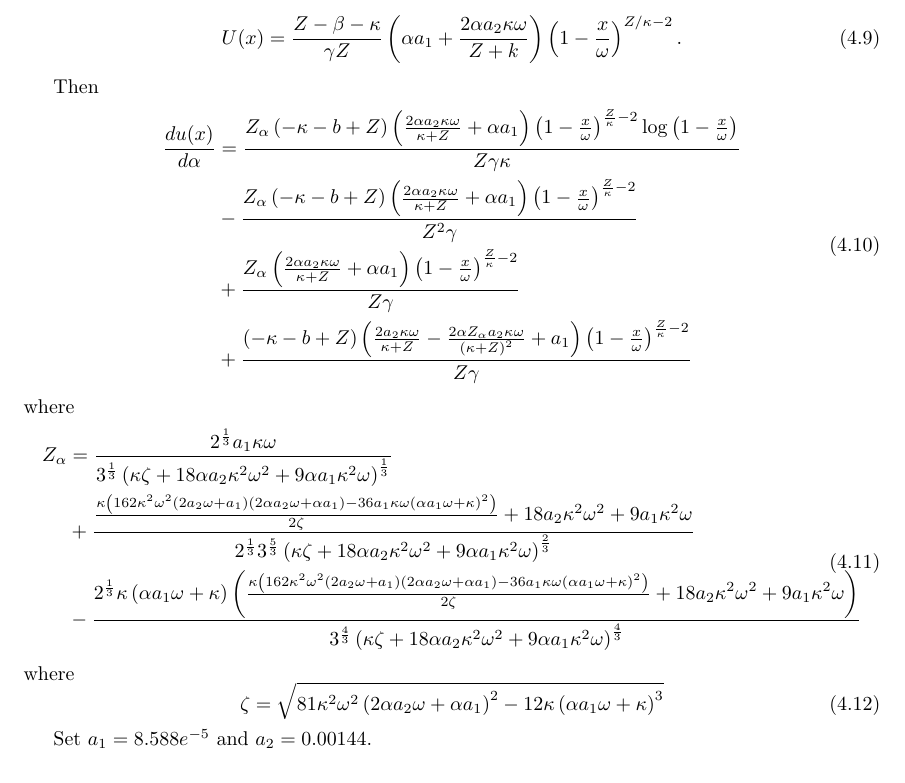
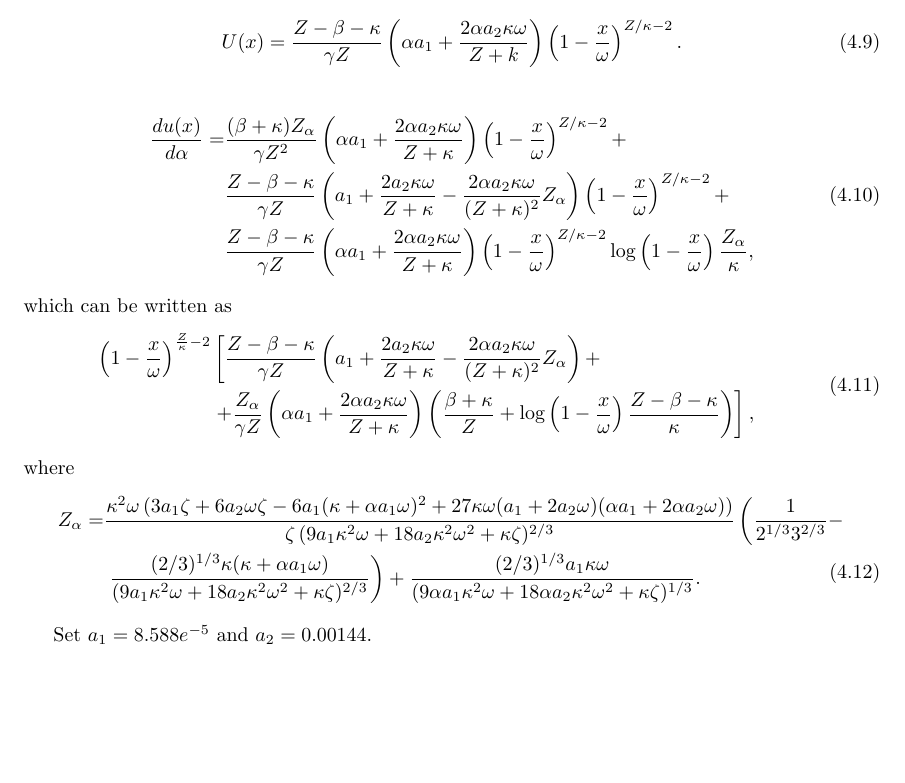
Before and after one commit to qld-gov-au/spade, a LaTeX document (manual.tex): part of page 14 of 24, cut so that both start at the same text. Compiled offline with pdfLaTeX.

Commit message:
updating simpler section of manual, simplified derivatives for U_a courtesy of Tom.

```diff
--- a/manual.tex
+++ b/manual.tex
@@ -473,36 +473,28 @@ Simplifying $U(x)$
   \end{split}
 \end{equation}
 
-Then
 \begin{equation}\label{eq:da}
 \begin{split}
-  \frac{d u(x)}{d\alpha} &=
-{{Z_\alpha\left(-\kappa-b+Z
- \right)\left({{2\alpha a_2\kappa\omega}\over{\kappa+Z}}+\alpha
- a_1\right)\left(1-{{x}\over{\omega}}\right)^{{{Z
- }\over{\kappa}}-2}\log \left(1-{{x}\over{\omega}}\right)}\over{Z\gamma\kappa}}\\
-&-{{Z_\alpha\left(-\kappa-b+Z\right)\left({{2\alpha a_2\kappa\omega}\over{\kappa+Z}}+\alpha a_1\right)\left(1-{{x}\over{\omega}}\right)^{{{Z}\over{\kappa}}-2}}\over{Z^2\gamma}}\\
-&+{{Z_\alpha \left({{2\alpha a_2\kappa\omega}\over{
- \kappa+Z}}+\alpha a_1\right)\left(1-{{x}\over{\omega}}
- \right)^{{{Z}\over{\kappa}}-2}}\over{Z\gamma}}\\
-&+{{\left(-\kappa-b+Z\right)\left({{2 a_2\kappa\omega
- }\over{\kappa+Z}}-{{2\alpha Z_\alpha a_2\kappa\omega}\over{\left(\kappa+Z\right)
- ^2}}+a_1\right)\left(1-{{x}\over{\omega}}\right)^{{{Z}\over{\kappa}}-2}}\over{Z\gamma}}
+  \frac{d u(x)}{d\alpha} =& \frac{(\beta+\kappa)Z_{\alpha}}{\gamma Z^2}\left(\alpha a_1 + \frac{2\alpha a_2 \kappa\omega}{Z+\kappa}\right)\left(1-\frac{x}{\omega}\right)^{Z/\kappa-2}+\\
+&  \frac{Z-\beta-\kappa}{\gamma Z}\left(a_1+ \frac{2 a_2 \kappa\omega}{Z+\kappa}-\frac{2 \alpha a_2\kappa\omega}{(Z+\kappa)^2}Z_{\alpha}\right)\left(1-\frac{x}{\omega}\right)^{Z/\kappa-2}+\\
+& \frac{Z-\beta-\kappa}{\gamma Z}\left(\alpha a_1+ \frac{2\alpha a_2 \kappa\omega}{Z+\kappa}
+\right)\left(1-\frac{x}{\omega}\right)^{Z/\kappa-2}\log\left(1-\frac{x}{\omega}\right)\frac{Z_{\alpha}}{\kappa},
   \end{split}
 \end{equation}
+which can be written as
+\begin{equation}\begin{split}
+\left(1-\frac{x}{\omega}\right)^{\frac{Z}{\kappa}-2}&\left[
+\frac{Z-\beta-\kappa}{\gamma Z}\left(a_1+ \frac{2 a_2 \kappa\omega}{Z+\kappa}-\frac{2 \alpha a_2\kappa\omega}{(Z+\kappa)^2}Z_{\alpha}\right) + \right.\\
+&\left.+\frac{Z_{\alpha}}{\gamma Z}\left(\alpha a_1 + \frac{2\alpha a_2 \kappa\omega}{Z+\kappa}\right)
+  \left(\frac{\beta+\kappa}{Z}+ \log\left(1-\frac{x}{\omega}\right)\frac{Z-\beta-\kappa}{\kappa}\right) \right],
+\end{split}\end{equation}
 where
-\begin{equation}
-\begin{split}
-Z_\alpha&= {{2^{{{1}\over{3}}}a_1\kappa\omega}\over{3^{{{1}\over{3}}}\left(\kappa\zeta+18\alpha a_2\kappa^2\omega^2+9\alpha a_1\kappa^2\omega\right)^{{{1}\over{3}}}}}\\
-&+{{{{\kappa \left(162\kappa^2\omega^2\left(2a_2\omega+a_1\right)\left(2\alpha a_2\omega+\alpha a_1\right)-36a_1\kappa\omega\left(\alpha a_1\omega+\kappa\right)^2\right)}\over{2\zeta}}+18a_2\kappa^2\omega^2+9a_1\kappa^2\omega}\over{2^{{{1}\over{3}}}3^{{{5}\over{3}}}\left(\kappa\zeta+18\alpha a_2\kappa^2\omega^2+9\alpha a_1 \kappa^2\omega\right)^{{{2}\over{3}}}}}\\
-&-{{2^{{{1}\over{3}}}\kappa\left(\alpha a_1\omega+\kappa\right)\left({{\kappa\left(162\kappa^2\omega^2\left(2 a_2\omega+a_1\right)\left(2\alpha a_2\omega+\alpha a_1 \right)-36a_1\kappa\omega\left(\alpha a_1\omega+\kappa\right)^2\right)}\over{2\zeta}}+18a_2 \kappa^2\omega^2+9a_1\kappa^2\omega\right)}\over{3^{{{4}\over{3}}}\left( \kappa\zeta+18\alpha a_2\kappa^2\omega^2+9\alpha a_1\kappa^2\omega\right)^{{{4}\over{3}}}}}
-\end{split}
-\end{equation}
-where
-\begin{equation}
-\zeta=\sqrt{81\kappa^2\omega^2\left(2\alpha a_2\omega+\alpha a_1\right)^2-12\kappa\left(\alpha a_1\omega+\kappa\right)^3}
-\end{equation}
-
+\begin{equation}\begin{split}
+Z_{\alpha}= &\frac{\kappa^2 \omega\,(3 a_1 \zeta+6 a_2  \omega \zeta -6 a_1 (\kappa+\alpha a_1 \omega)^2 + 27\kappa\omega( a_1  + 2 a_2 \omega)(\alpha a_1 + 2 \alpha a_2 \omega))}
+{\zeta\, (9 a_1 \kappa^2 \omega + 18 a_2 \kappa^2 \omega^2 + \kappa \zeta)^{2/3}}\left(
+\frac1{2^{1/3}3^{2/3}}-\right.\\
+&\left. \frac{(2/3)^{1/3} \kappa ( \kappa + \alpha a_1\omega)}{(9 a_1 \kappa^2 \omega + 18 a_2 \kappa^2 \omega^2 + \kappa \zeta)^{2/3}}\right)+\frac{(2/3)^{1/3}a_1 \kappa\omega}{(9 \alpha a_1 \kappa^2 \omega + 18 \alpha a_2 \kappa^2 \omega^2 + \kappa \zeta)^{1/3}}.
+\end{split}\end{equation}
 
 Set $a_1 = 8.588e^{-5}$ and $a_2 = 0.00144$.
 
```
